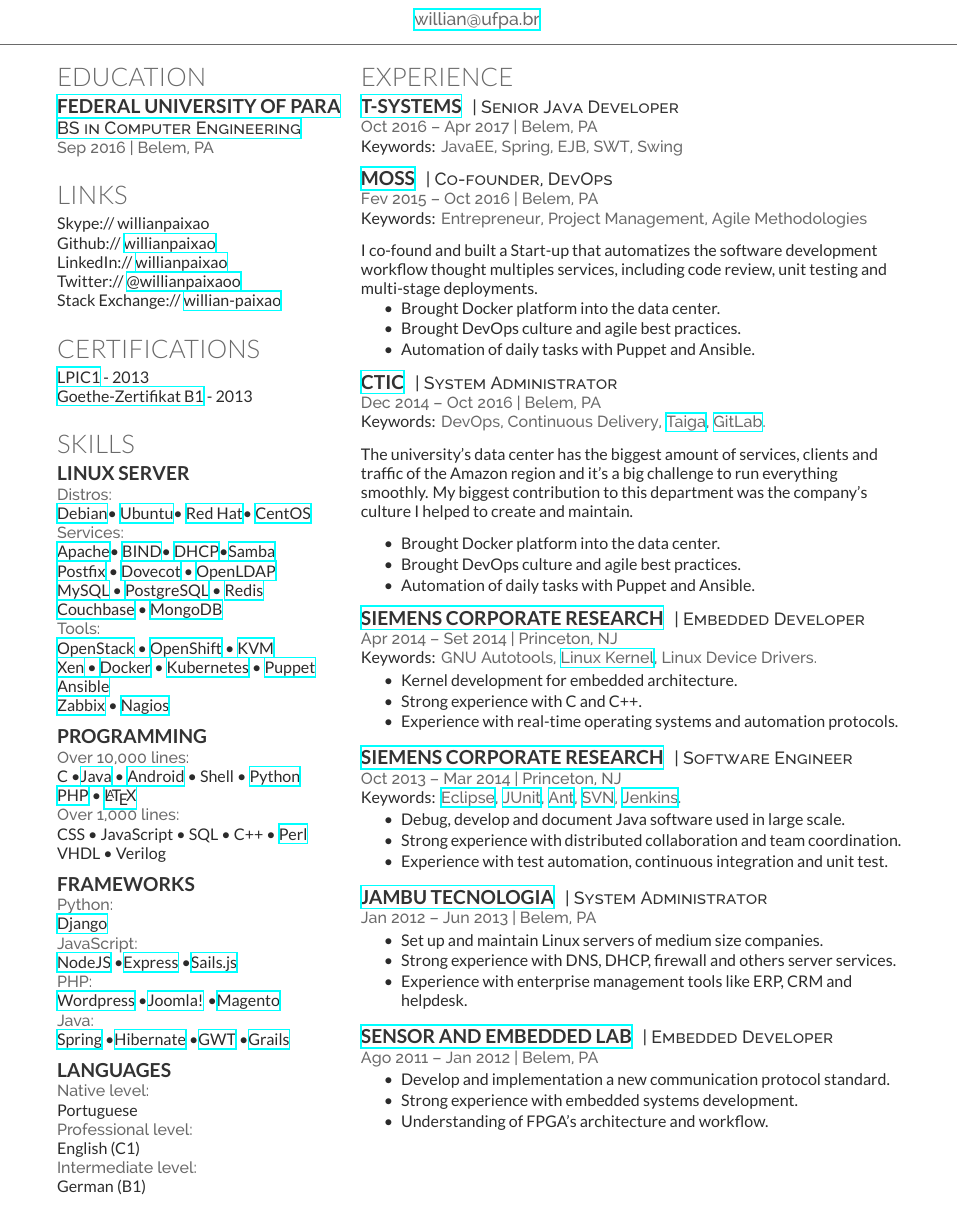
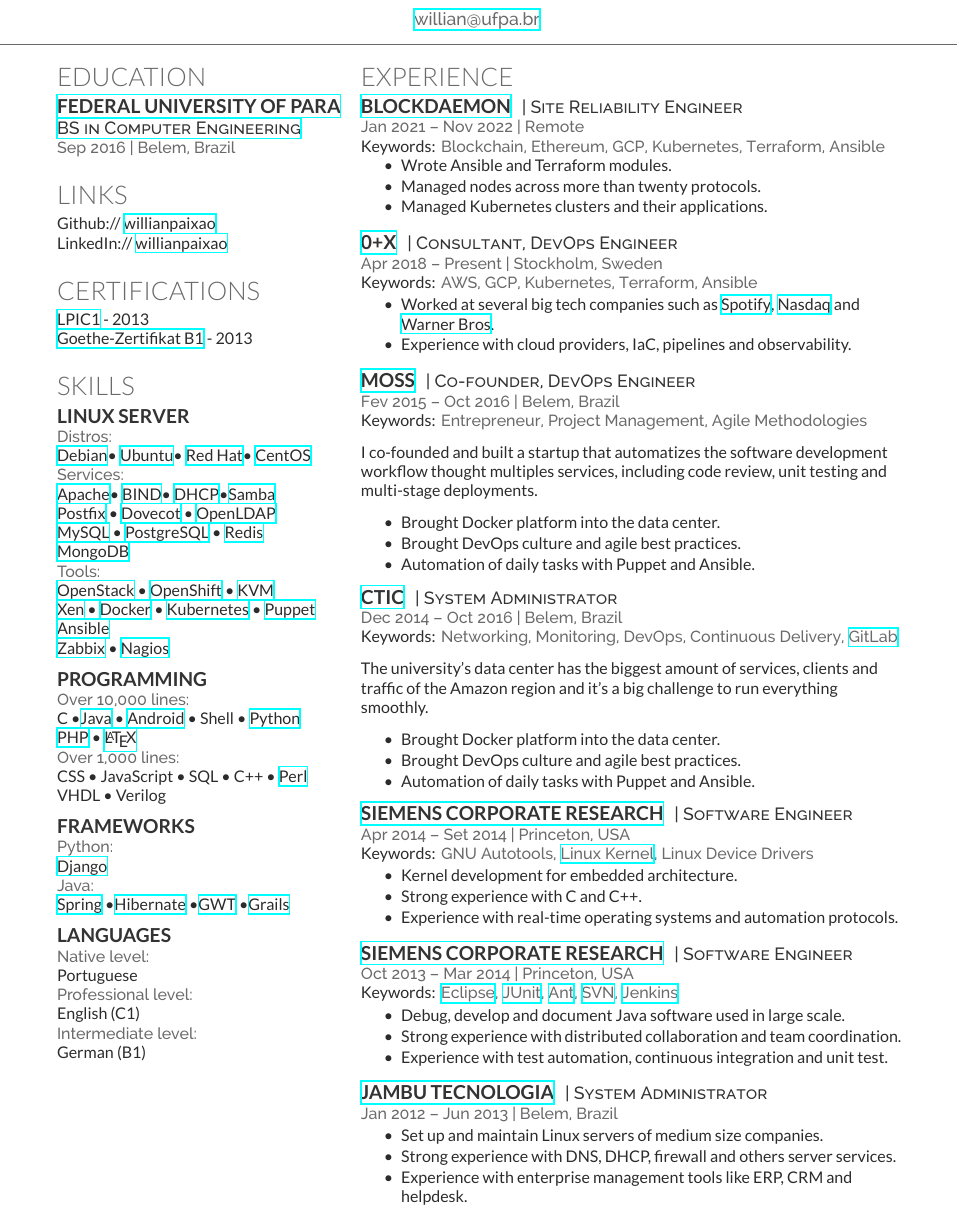
Before and after one commit to willianpaixao/willianpaixao, a LaTeX CV (willianpaixao.tex): part of the page, cut so that both start at the same text. Compiled offline with XeLaTeX.

Commit message:
feat(tex): Update willianpaixao.tex

```diff
--- a/willianpaixao.tex
+++ b/willianpaixao.tex
@@ -78,7 +78,7 @@
 %\subsection{\href{http://www.portal.ufpa.br/}{Universidade Federal do Pará}}
 \descript{\href{http://www.fct.ufpa.br/}{BS in Computer Engineering}}
 %\descript{Bacharel em Engenharia da Computação}
-\location{Sep 2016 | Belem, PA}
+\location{Sep 2016 | Belem, Brazil}
 \sectionsep
 
 %%%%%%%%%%%%%%%%%%%%%%%%%%%%%%%%%%%%%%
@@ -86,11 +86,11 @@
 %%%%%%%%%%%%%%%%%%%%%%%%%%%%%%%%%%%%%%
 
 \section{Links}
-Skype:// willianpaixao \\
+%Skype:// willianpaixao \\
 Github:// \href{https://github.com/willianpaixao}{\bf willianpaixao} \\
 LinkedIn://  \href{https://www.linkedin.com/in/willianpaixao}{\bf willianpaixao} \\
-Twitter://  \href{https://twitter.com/willianpaixaoo}{\bf @willianpaixaoo}\\
-Stack Exchange://  \href{http://stackexchange.com/users/1687314/willian-paixao}{\bf willian-paixao}
+%Twitter://  \href{https://twitter.com/willianpaixaoo}{\bf @willianpaixaoo}\\
+%Stack Exchange://  \href{http://stackexchange.com/users/1687314/willian-paixao}{\bf willian-paixao}
 \sectionsep
 
 %%%%%%%%%%%%%%%%%%%%%%%%%%%%%%%%%%%%%%
@@ -129,7 +129,7 @@
 \href{https://www.mysql.com/}{MySQL} \textbullet{}
 \href{http://www.postgresql.org/}{PostgreSQL} \textbullet{}
 \href{http://redis.io/}{Redis} \\
-\href{http://www.couchbase.com/}{Couchbase} \textbullet{}
+%\href{http://www.couchbase.com/}{Couchbase} \textbullet{}
 \href{https://www.mongodb.com/}{MongoDB} \\
 \location{Tools:}
 %\location{Ferramentas:}
@@ -170,15 +170,15 @@
 \subsection{Frameworks}
 \location{Python:}
 \href{https://www.djangoproject.com/}{Django} \\
-\location{JavaScript:}
-\href{https://nodejs.org/en/}{NodeJS} \textbullet
-\href{https://expressjs.com/}{Express} \textbullet
-\href{http://sailsjs.org/}{Sails.js} \\
+%\location{JavaScript:}
+%\href{https://nodejs.org/en/}{NodeJS} \textbullet
+%\href{https://expressjs.com/}{Express} \textbullet
+%\href{http://sailsjs.org/}{Sails.js} \\
 %\href{https://ghost.org/}{Ghost} \\
-\location{PHP:}
-\href{https://wordpress.com/}{Wordpress} \textbullet
-\href{https://www.joomla.org/}{Joomla!} \textbullet
-\href{https://magento.com/}{Magento} \\
+%\location{PHP:}
+%\href{https://wordpress.com/}{Wordpress} \textbullet
+%\href{https://www.joomla.org/}{Joomla!} \textbullet
+%\href{https://magento.com/}{Magento} \\
 \location{Java:}
 \href{https://spring.io/}{Spring} \textbullet
 \href{http://hibernate.org/}{Hibernate} \textbullet
@@ -206,28 +206,64 @@
 %     EXPERIENCE
 %%%%%%%%%%%%%%%%%%%%%%%%%%%%%%%%%%%%%%
 \section{Experience}
-\runsubsection{\href{http://www.t-systems.com.br/}{T-Systems}}
-\descript{| Senior Java Developer}
-\location{Oct 2016 – Apr 2017 | Belem, PA}
+\runsubsection{\href{https://blockdaemon.com/}{Blockdaemon}}
+\descript{| Site Reliability Engineer}
+\location{Jan 2021 – Nov 2022 | Remote}
 \location{{\bf Keywords:}
-  JavaEE,
-  Spring,
-  EJB,
-  SWT,
-  Swing
+  Blockchain,
+  Ethereum,
+%  AWS,
+  GCP,
+  Kubernetes,
+  Terraform,
+  Ansible
 }
 \sectionsep
+\begin{tightemize}
+\item Wrote Ansible and Terraform modules.
+\item Managed nodes across more than twenty protocols.
+\item Managed Kubernetes clusters and their applications.
+\end{tightemize}
+\sectionsep
+
+\runsubsection{\href{https://0x.se/}{0+X}}
+\descript{| Consultant, DevOps Engineer}
+\location{Apr 2018 – Present | Stockholm, Sweden}
+\location{{\bf Keywords:}
+  AWS,
+  GCP,
+  Kubernetes,
+  Terraform,
+  Ansible
+}
+\begin{tightemize}
+\item Worked at several big tech companies such as \href{https://www.spotify.com/}{Spotify}, \href{https://www.nasdaq.com/}{Nasdaq} and \href{https://www.warnerbros.com/}{Warner Bros}.
+\item Experience with cloud providers, IaC, pipelines and observability.
+\end{tightemize}
+\sectionsep
+
+%\runsubsection{\href{http://www.t-systems.com.br/}{T-Systems}}
+%\descript{| Senior Java Developer}
+%\location{Oct 2016 – Apr 2017 | Belem, Brazil}
+%\location{{\bf Keywords:}
+%  JavaEE,
+%  Spring,
+%  EJB,
+%  SWT,
+%  Swing
+%}
+%\sectionsep
 
 \runsubsection{\href{https://mossteam.com.br/}{MOSS}}
-\descript{| Co-founder, DevOps}
-\location{Fev 2015 – Oct 2016 | Belem, PA}
+\descript{| Co-founder, DevOps Engineer}
+\location{Fev 2015 – Oct 2016 | Belem, Brazil}
 \location{{\bf Keywords:}
   Entrepreneur,
   Project Management,
   Agile Methodologies
 }
 \sectionsep
-I co-found and built a Start-up that automatizes the software development
+I co-founded and built a startup that automatizes the software development
 workflow thought multiples services, including code review, unit testing and
 multi-stage deployments.
 \sectionsep
@@ -240,18 +276,20 @@
 
 \runsubsection{\href{http://ctic.ufpa.br/}{CTIC}}
 \descript{| System Administrator}
-\location{Dec 2014 – Oct 2016 | Belem, PA}
+\location{Dec 2014 – Oct 2016 | Belem, Brazil}
 \location{{\bf Keywords:}
+    Networking,
+    Monitoring,
     DevOps,
     Continuous Delivery,
-    \href{https://taiga.io/}{Taiga},
-    \href{https://gitlab.com}{GitLab}.
+%    \href{https://taiga.io/}{Taiga},
+    \href{https://gitlab.com}{GitLab}
 }
 \sectionsep
 The university's data center has the biggest amount of services, clients and
 traffic of the Amazon region and it's a big challenge to run everything smoothly.
-My biggest contribution to this department was the company's culture I helped to
-create and maintain.
+%My biggest contribution to this department was the company's culture I helped to
+%create and maintain.
 \sectionsep
 \begin{tightemize}
 \item Brought Docker platform into the data center.
@@ -261,12 +299,13 @@
 \sectionsep
 
 \runsubsection{\href{http://www.siemens.com/}{Siemens Corporate Research}}
-\descript{| Embedded Developer}
-\location{Apr 2014 – Set 2014 | Princeton, NJ}
+%\descript{| Embedded Developer}
+\descript{| Software Engineer}
+\location{Apr 2014 – Set 2014 | Princeton, USA}
 \location{{\bf Keywords:}
     GNU Autotools,
     \href{https://www.kernel.org/}{Linux Kernel},
-    Linux Device Drivers.
+    Linux Device Drivers
 }
 \begin{tightemize}
 \item Kernel development for embedded architecture.
@@ -277,13 +316,13 @@
 
 \runsubsection{\href{http://www.siemens.com/}{Siemens Corporate Research}}
 \descript{| Software Engineer}
-\location{Oct 2013 – Mar 2014 | Princeton, NJ}
+\location{Oct 2013 – Mar 2014 | Princeton, USA}
 \location{{\bf Keywords:}
     \href{https://eclipse.org/}{Eclipse},
     \href{http://junit.org/}{JUnit},
     \href{http://ant.apache.org/}{Ant},
     \href{https://subversion.apache.org/}{SVN},
-    \href{https://jenkins.io/}{Jenkins}.
+    \href{https://jenkins.io/}{Jenkins}
 }
 \begin{tightemize}
 \item Debug, develop and document Java software used in large scale.
@@ -303,7 +342,7 @@
 
 \runsubsection{\href{http://jambu.com.br}{Jambu Tecnologia}}
 \descript{| System Administrator}
-\location{Jan 2012 – Jun 2013 | Belem, PA}
+\location{Jan 2012 – Jun 2013 | Belem, Brazil}
 \begin{tightemize}
 \item Set up and maintain Linux servers of medium size companies.
 \item Strong experience with DNS, DHCP, firewall and others server services.
@@ -311,15 +350,15 @@
 \end{tightemize}
 \sectionsep
 
-\runsubsection{\href{http://lasse.ufpa.br/}{Sensor and Embedded Lab}}
-\descript{| Embedded Developer}
-\location{Ago 2011 – Jan 2012 | Belem, PA}
-\begin{tightemize}
-\item Develop and implementation a new communication protocol standard.
-\item Strong experience with embedded systems development.
-\item Understanding of FPGA's architecture and workflow.
-\end{tightemize}
-\sectionsep
+%\runsubsection{\href{http://lasse.ufpa.br/}{Sensor and Embedded Lab}}
+%\descript{| Embedded Developer}
+%\location{Ago 2011 – Jan 2012 | Belem, Brazil}
+%\begin{tightemize}
+%\item Develop and implementation a new communication protocol standard.
+%\item Strong experience with embedded systems development.
+%\item Understanding of FPGA's architecture and workflow.
+%\end{tightemize}
+%\sectionsep
 
 %\runsubsection{\href{http://laps.ufpa.br/}{Signal Processing Lab}}
 %\descript{| Java Developer}
```
Also changed, not shown: Makefile (added), willianpaixao.tex (2 more changed lines).
